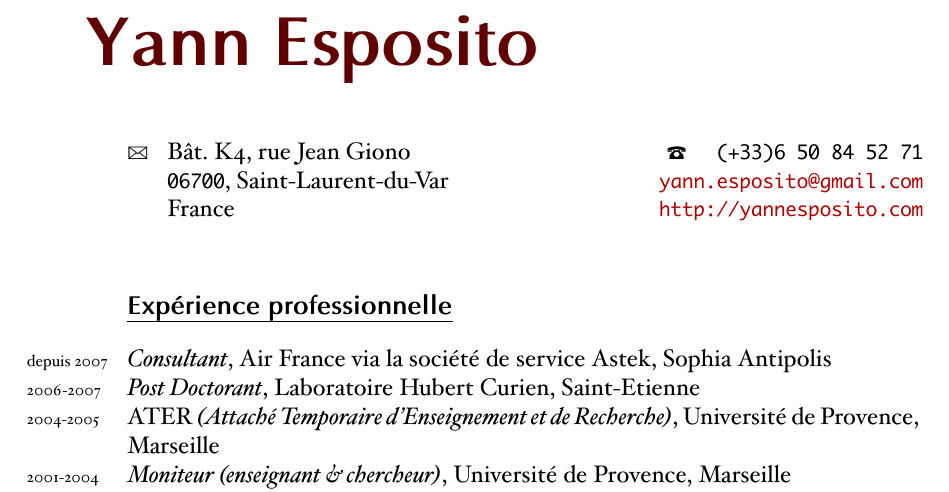
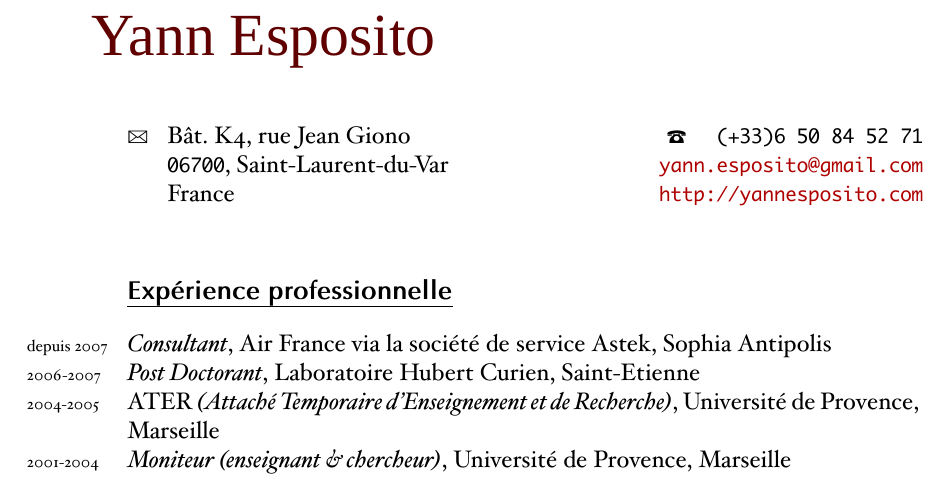
Before and after one commit to yogsototh/latex_resume, a LaTeX CV (cv.tex, which reads include/cv_commands.tex): part of page 1 of 3, cut so that both start at the same text. Compiled offline with XeLaTeX; a missing font is replaced by an installed copy or a similar font.

Commit message:
Titre avec les variantes de fontes Zapfino

```diff
--- a/cv.tex
+++ b/cv.tex
@@ -17,7 +17,7 @@
 \site{http://yannesposito.com}
 
 % --- L'affichage commence ---
-\auteur{Yann Esposito}
+\auteur{{\va Y}an{\vf n} {\va E}{\vb s}{\vb p}o{\vg s}{\vb i}{\va t}{\vd o}}
 \afficheContactInfos
 
 % \hrule
--- a/include/cv_commands.tex
+++ b/include/cv_commands.tex
@@ -6,9 +6,24 @@
 \newcommand{\years}[1]{\marginpar{\scriptsize #1}}
 
 % auteur : auteur{Yann Esposito}
-\newcommand{\auteur}[1]{{\hspace{-2em} \Huge \color{darkred} \fontspec[Scale=1.4, Ligatures={Common,Rare}]{Optima Bold}#1}\\[1cm]}
-% \newcommand{\auteur}[1]{{\hspace{-2em} \Huge \color{darkred} \fontspec[Scale=1.2]{Chopin Script}#1}\\[1cm]}
-% \newcommand{\auteur}[1]{{\hspace{-2em} \Huge \color{darkred} \fontspec[Scale=1.2]{URW Chancery L}#1}\\[1cm]}
+
+\newcommand{\setAuthorFont}[1]{
+\color{darkred}
+\fontspec[
+    Ligatures={Common,Rare},
+    Variant=3,
+    Swashes={LineInitial, LineFinal}
+    ]
+    {Zapfino}\fontsize{30pt}{40pt}\selectfont #1}%
+\newcommand{\va}[1]{\fontspec[Variant=1]{Zapfino}#1}
+\newcommand{\vb}[1]{\fontspec[Variant=2]{Zapfino}#1}
+\newcommand{\vc}[1]{\fontspec[Variant=3]{Zapfino}#1}
+\newcommand{\vd}[1]{\fontspec[Variant=4]{Zapfino}#1}
+\newcommand{\ve}[1]{\fontspec[Variant=5]{Zapfino}#1}
+\newcommand{\vf}[1]{\fontspec[Variant=6]{Zapfino}#1}
+\newcommand{\vg}[1]{\fontspec[Variant=7]{Zapfino}#1}
+
+\newcommand{\auteur}[1]{{\hspace{-2em} \setAuthorFont{#1}}\\[1cm]}
 
 % adresse
 % batiment, rue, complementAdresse, codePostal, ville, pays
```
